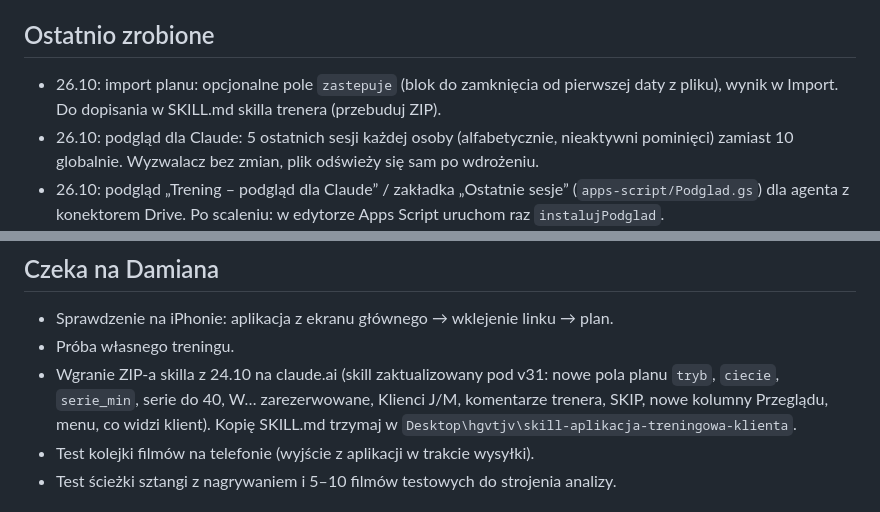
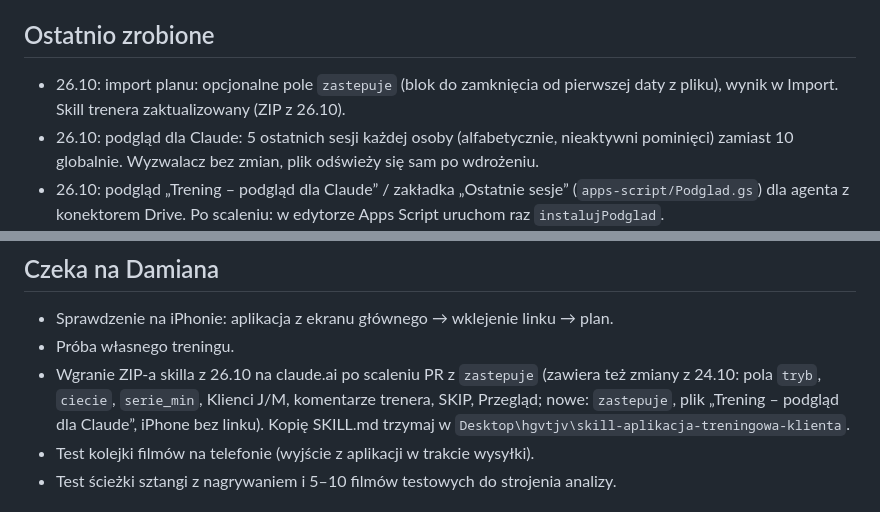
Before and after one commit to likegreekgod/trening, a Markdown page: docs/stan.md, 2 parts joined by grey strips. Rendered like a GitHub page.

Commit message:
stan: skill trenera zaktualizowany (zastepuje, podgląd, iPhone)
Co-Authored-By: Claude Opus 5.5 <noreply@anthropic.com>
Claude-Session: https://claude.ai/code/session_01RtdVpvje5gphtRZv2DX25Z

```diff
--- a/docs/stan.md
+++ b/docs/stan.md
@@ -15,7 +15,7 @@ Stan na 2026-10-25, aplikacja v32.
 
 ## Ostatnio zrobione
 
-- 26.10: import planu: opcjonalne pole `zastepuje` (blok do zamknięcia od pierwszej daty z pliku), wynik w Import. Do dopisania w SKILL.md skilla trenera (przebuduj ZIP).
+- 26.10: import planu: opcjonalne pole `zastepuje` (blok do zamknięcia od pierwszej daty z pliku), wynik w Import. Skill trenera zaktualizowany (ZIP z 26.10).
 - 26.10: podgląd dla Claude: 5 ostatnich sesji każdej osoby (alfabetycznie, nieaktywni pominięci) zamiast 10 globalnie. Wyzwalacz bez zmian, plik odświeży się sam po wdrożeniu.
 - 26.10: podgląd „Trening – podgląd dla Claude” / zakładka „Ostatnie sesje” (`apps-script/Podglad.gs`) dla agenta z konektorem Drive. Po scaleniu: w edytorze Apps Script uruchom raz `instalujPodglad`.
 - 25.10 (v32): start bez klucza (iOS: aplikacja z ekranu głównego ma osobną pamięć i nie dostaje `?k=`) pokazuje pole „Wklej link od trenera lub kod” (`askKey`, lib `keyFrom`) zamiast komunikatu.
@@ -31,7 +31,7 @@ Stan na 2026-10-25, aplikacja v32.
 
 - Sprawdzenie na iPhonie: aplikacja z ekranu głównego → wklejenie linku → plan.
 - Próba własnego treningu.
-- Wgranie ZIP-a skilla z 24.10 na claude.ai (skill zaktualizowany pod v31: nowe pola planu `tryb`, `ciecie`, `serie_min`, serie do 40, W… zarezerwowane, Klienci J/M, komentarze trenera, SKIP, nowe kolumny Przeglądu, menu, co widzi klient). Kopię SKILL.md trzymaj w `Desktop\hgvtjv\skill-aplikacja-treningowa-klienta`.
+- Wgranie ZIP-a skilla z 26.10 na claude.ai po scaleniu PR z `zastepuje` (zawiera też zmiany z 24.10: pola `tryb`, `ciecie`, `serie_min`, Klienci J/M, komentarze trenera, SKIP, Przegląd; nowe: `zastepuje`, plik „Trening – podgląd dla Claude”, iPhone bez linku). Kopię SKILL.md trzymaj w `Desktop\hgvtjv\skill-aplikacja-treningowa-klienta`.
 - Test kolejki filmów na telefonie (wyjście z aplikacji w trakcie wysyłki).
 - Test ścieżki sztangi z nagrywaniem i 5–10 filmów testowych do strojenia analizy.
 
```
